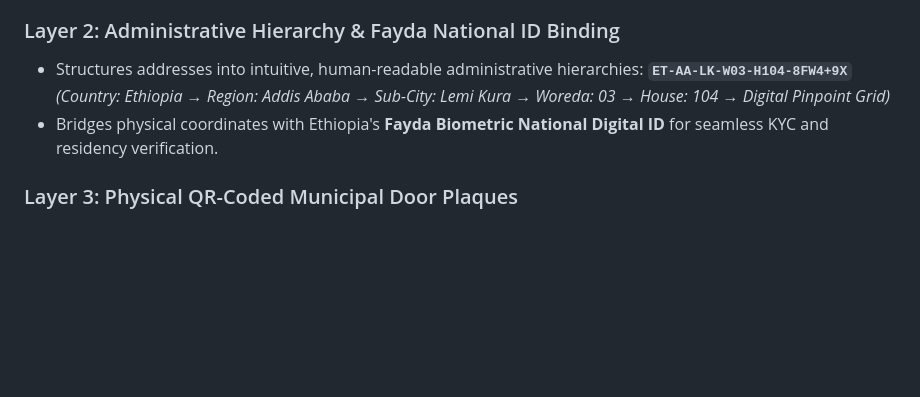
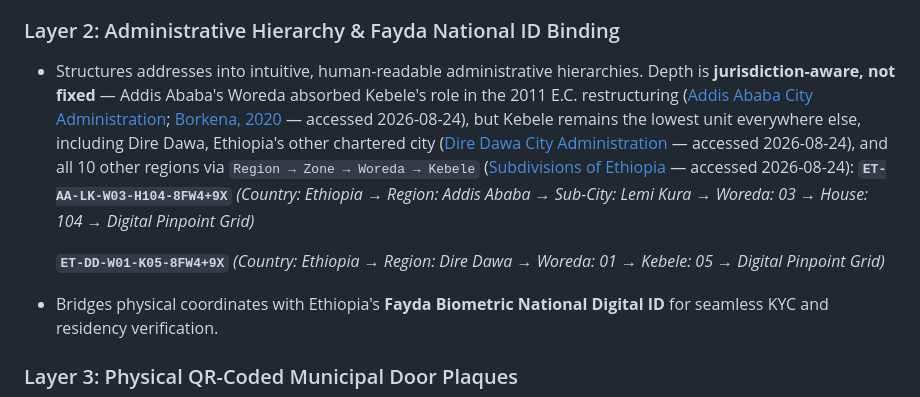
Before and after one commit to amanuel1995/project-megenagna, a Markdown page: README.md, the part around the change. GitHub-like rendering; blank space fills up the shorter version.

```diff
--- a/README.md
+++ b/README.md
@@ -48,9 +48,12 @@ Project Megenagna introduces a **4-Layer Open Hybrid Architecture** tailored spe
 - **Resolution**: ~14m × 14m (10-character code) or ~3m × 3m (11-character sub-door code).
 
 ### Layer 2: Administrative Hierarchy & Fayda National ID Binding
-- Structures addresses into intuitive, human-readable administrative hierarchies:
+- Structures addresses into intuitive, human-readable administrative hierarchies. Depth is **jurisdiction-aware, not fixed** — Addis Ababa's Woreda absorbed Kebele's role in the 2011 E.C. restructuring ([Addis Ababa City Administration](https://en.wikipedia.org/wiki/Addis_Ababa_City_Administration); [Borkena, 2020](https://borkena.com/2020/10/21/addis-ababa-city-administration-restructuring-new-sub-city/) — accessed 2026-08-24), but Kebele remains the lowest unit everywhere else, including Dire Dawa, Ethiopia's other chartered city ([Dire Dawa City Administration](https://en.wikipedia.org/wiki/Dire_Dawa_City_Administration) — accessed 2026-08-24), and all 10 other regions via `Region → Zone → Woreda → Kebele` ([Subdivisions of Ethiopia](https://en.wikipedia.org/wiki/Subdivisions_of_Ethiopia) — accessed 2026-08-24):
   **`ET-AA-LK-W03-H104-8FW4+9X`**
   *(Country: Ethiopia → Region: Addis Ababa → Sub-City: Lemi Kura → Woreda: 03 → House: 104 → Digital Pinpoint Grid)*
+
+  **`ET-DD-W01-K05-8FW4+9X`**
+  *(Country: Ethiopia → Region: Dire Dawa → Woreda: 01 → Kebele: 05 → Digital Pinpoint Grid)*
 - Bridges physical coordinates with Ethiopia's **Fayda Biometric National Digital ID** for seamless KYC and residency verification.
 
 ### Layer 3: Physical QR-Coded Municipal Door Plaques
```
Also changed, not shown: context.md (+5 -1 lines), project_risks.md (+18 -0 lines).
